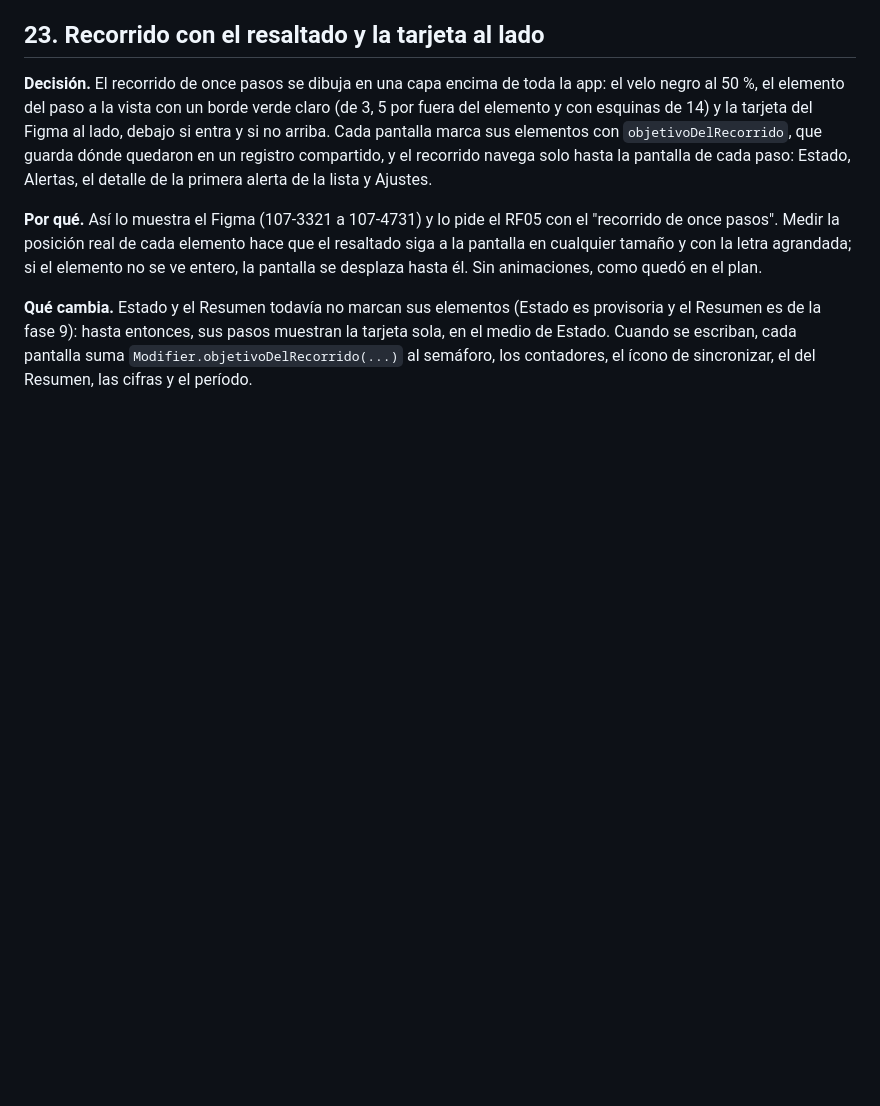
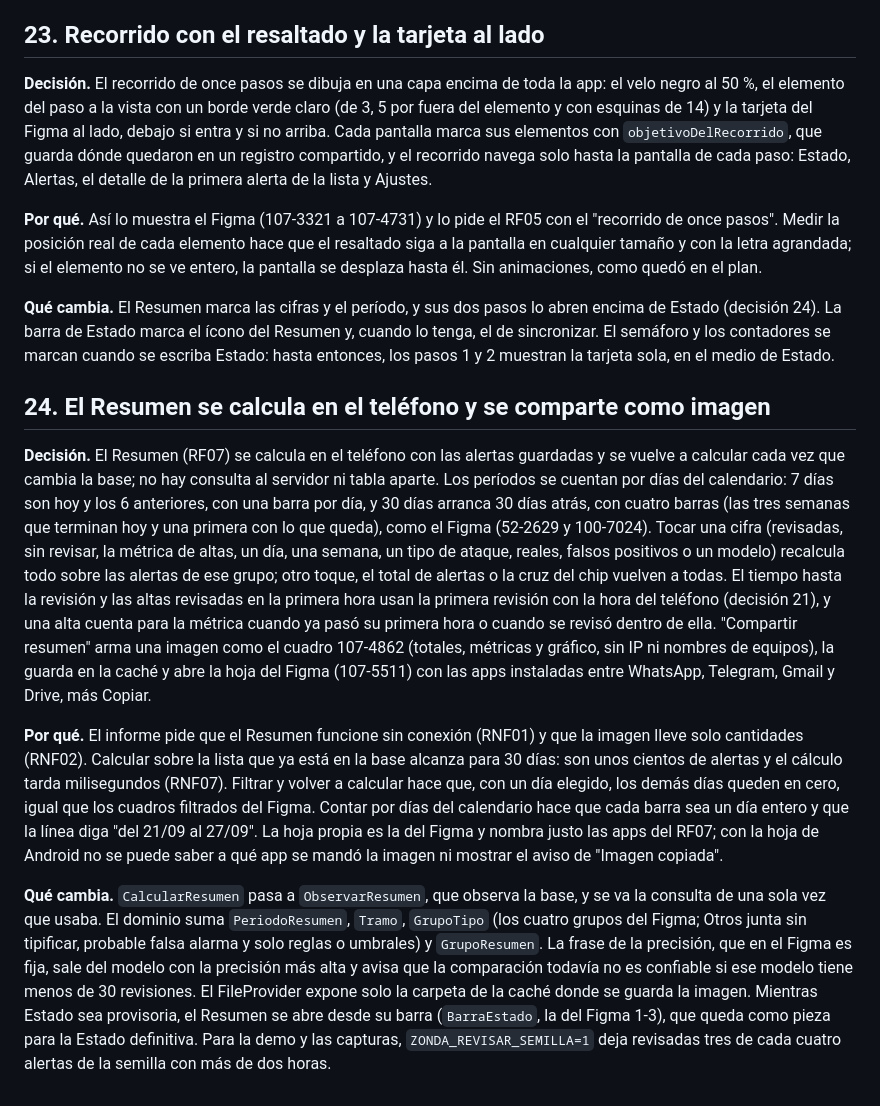
Before and after one commit to Taiel1998/zonda-app, a Markdown page: docs/decisiones.md, the part around the change. GitHub-like rendering; blank space fills up the shorter version.

Commit message:
docs: decisión 24 (Resumen) y decisión 23 al día
La 24: el Resumen se calcula en el teléfono, cuenta por días del
calendario, filtra por cualquier cifra y se comparte como imagen con la
hoja del Figma. La 23 ya no dice que el Resumen falta.

```diff
--- a/docs/decisiones.md
+++ b/docs/decisiones.md
@@ -180,4 +180,12 @@ Registro corto de las decisiones que cambian algo respecto de la Etapa 1 o que c
 
 **Por qué.** Así lo muestra el Figma (107-3321 a 107-4731) y lo pide el RF05 con el "recorrido de once pasos". Medir la posición real de cada elemento hace que el resaltado siga a la pantalla en cualquier tamaño y con la letra agrandada; si el elemento no se ve entero, la pantalla se desplaza hasta él. Sin animaciones, como quedó en el plan.
 
-**Qué cambia.** Estado y el Resumen todavía no marcan sus elementos (Estado es provisoria y el Resumen es de la fase 9): hasta entonces, sus pasos muestran la tarjeta sola, en el medio de Estado. Cuando se escriban, cada pantalla suma `Modifier.objetivoDelRecorrido(...)` al semáforo, los contadores, el ícono de sincronizar, el del Resumen, las cifras y el período.
+**Qué cambia.** El Resumen marca las cifras y el período, y sus dos pasos lo abren encima de Estado (decisión 24). La barra de Estado marca el ícono del Resumen y, cuando lo tenga, el de sincronizar. El semáforo y los contadores se marcan cuando se escriba Estado: hasta entonces, los pasos 1 y 2 muestran la tarjeta sola, en el medio de Estado.
+
+## 24. El Resumen se calcula en el teléfono y se comparte como imagen
+
+**Decisión.** El Resumen (RF07) se calcula en el teléfono con las alertas guardadas y se vuelve a calcular cada vez que cambia la base; no hay consulta al servidor ni tabla aparte. Los períodos se cuentan por días del calendario: 7 días son hoy y los 6 anteriores, con una barra por día, y 30 días arranca 30 días atrás, con cuatro barras (las tres semanas que terminan hoy y una primera con lo que queda), como el Figma (52-2629 y 100-7024). Tocar una cifra (revisadas, sin revisar, la métrica de altas, un día, una semana, un tipo de ataque, reales, falsos positivos o un modelo) recalcula todo sobre las alertas de ese grupo; otro toque, el total de alertas o la cruz del chip vuelven a todas. El tiempo hasta la revisión y las altas revisadas en la primera hora usan la primera revisión con la hora del teléfono (decisión 21), y una alta cuenta para la métrica cuando ya pasó su primera hora o cuando se revisó dentro de ella. "Compartir resumen" arma una imagen como el cuadro 107-4862 (totales, métricas y gráfico, sin IP ni nombres de equipos), la guarda en la caché y abre la hoja del Figma (107-5511) con las apps instaladas entre WhatsApp, Telegram, Gmail y Drive, más Copiar.
+
+**Por qué.** El informe pide que el Resumen funcione sin conexión (RNF01) y que la imagen lleve solo cantidades (RNF02). Calcular sobre la lista que ya está en la base alcanza para 30 días: son unos cientos de alertas y el cálculo tarda milisegundos (RNF07). Filtrar y volver a calcular hace que, con un día elegido, los demás días queden en cero, igual que los cuadros filtrados del Figma. Contar por días del calendario hace que cada barra sea un día entero y que la línea diga "del 21/09 al 27/09". La hoja propia es la del Figma y nombra justo las apps del RF07; con la hoja de Android no se puede saber a qué app se mandó la imagen ni mostrar el aviso de "Imagen copiada".
+
+**Qué cambia.** `CalcularResumen` pasa a `ObservarResumen`, que observa la base, y se va la consulta de una sola vez que usaba. El dominio suma `PeriodoResumen`, `Tramo`, `GrupoTipo` (los cuatro grupos del Figma; Otros junta sin tipificar, probable falsa alarma y solo reglas o umbrales) y `GrupoResumen`. La frase de la precisión, que en el Figma es fija, sale del modelo con la precisión más alta y avisa que la comparación todavía no es confiable si ese modelo tiene menos de 30 revisiones. El FileProvider expone solo la carpeta de la caché donde se guarda la imagen. Mientras Estado sea provisoria, el Resumen se abre desde su barra (`BarraEstado`, la del Figma 1-3), que queda como pieza para la Estado definitiva. Para la demo y las capturas, `ZONDA_REVISAR_SEMILLA=1` deja revisadas tres de cada cuatro alertas de la semilla con más de dos horas.
```
